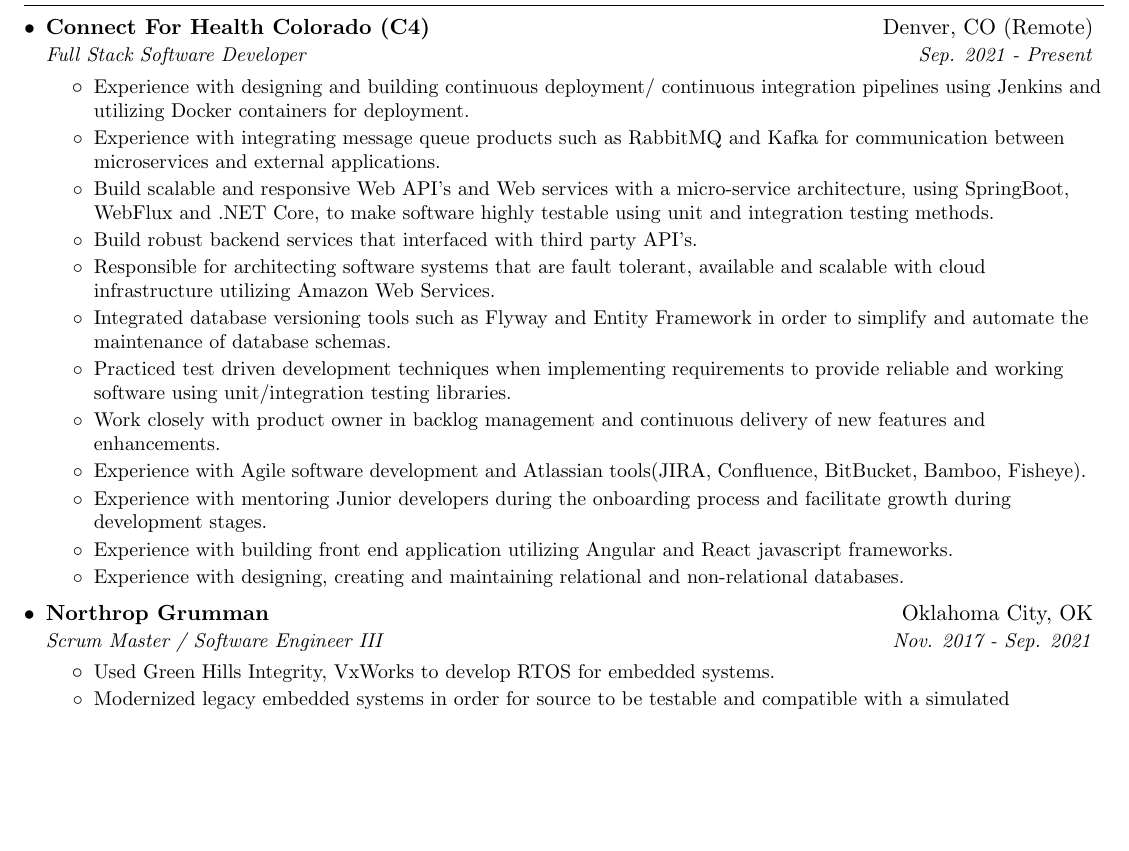
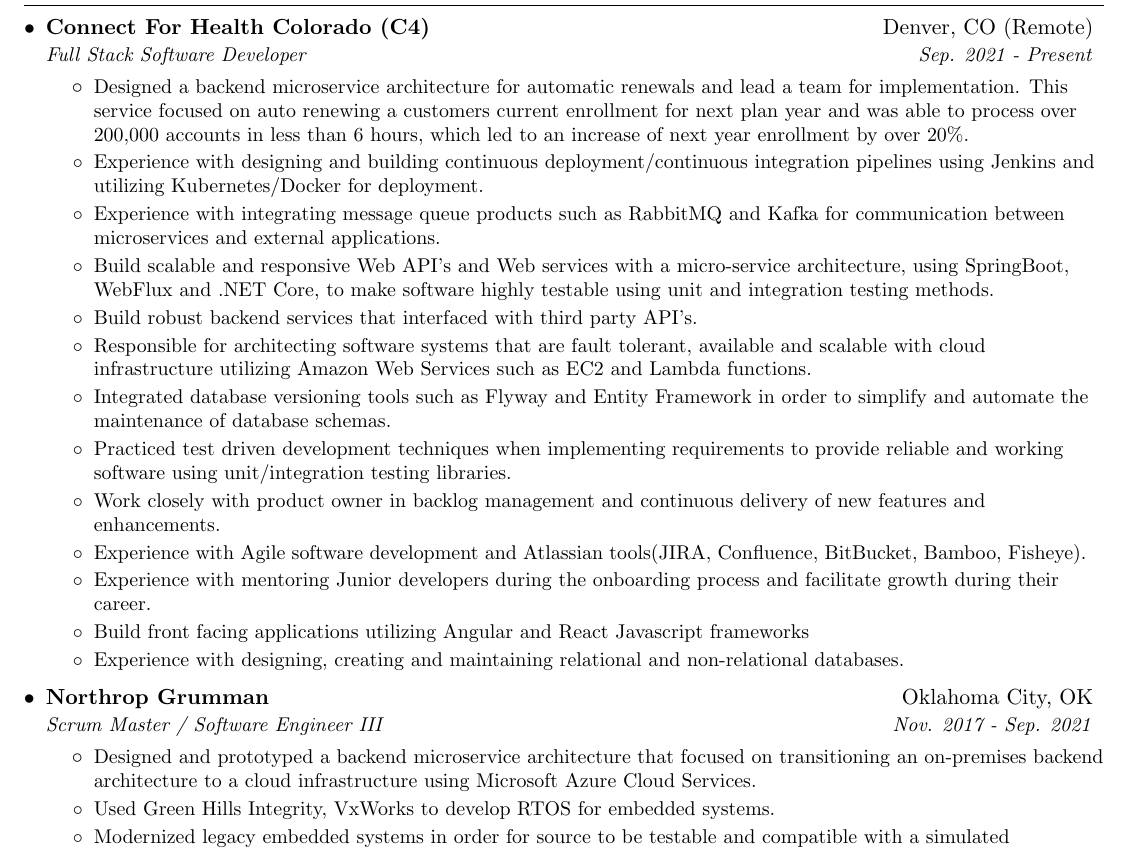
Before and after one commit to matos-nelson/latex-resume, a LaTeX CV (resume.tex): part of page 1 of 2, cut so that both start at the same text, the shorter picture padded with empty space. Compiled offline with pdfLaTeX.

Commit message:
Updates.

```diff
--- a/resume.tex
+++ b/resume.tex
@@ -120,7 +120,10 @@
       {Full Stack Software Developer}{Sep. 2021 - Present}
       \resumeItemListStart
         \resumeItem{}
-          {Experience with designing and building continuous deployment/ continuous integration pipelines using Jenkins and utilizing Docker containers for deployment.}
+          {Designed a backend microservice architecture for automatic renewals and lead a team for implementation. This service focused on auto renewing a customers current enrollment
+          for next plan year and was able to process over 200,000 accounts in less than 6 hours, which led to an increase of next year enrollment by over 20\%.}
+        \resumeItem{}
+          {Experience with designing and building continuous deployment/continuous integration pipelines using Jenkins and utilizing Kubernetes/Docker for deployment.}
         \resumeItem{}
           {Experience with integrating message queue products such as RabbitMQ and Kafka for communication between microservices and external applications.}
         \resumeItem{}
@@ -128,7 +131,7 @@
         \resumeItem{}
           {Build robust backend services that interfaced with third party API's.}
         \resumeItem{}
-          {Responsible for architecting software systems that are fault tolerant, available and scalable with cloud infrastructure utilizing Amazon Web Services.}
+          {Responsible for architecting software systems that are fault tolerant, available and scalable with cloud infrastructure utilizing Amazon Web Services such as EC2 and Lambda functions.}
         \resumeItem{}
           {Integrated database versioning tools such as Flyway and Entity Framework in order to simplify and automate the maintenance of database schemas.}
         \resumeItem{}
@@ -138,9 +141,9 @@
         \resumeItem{}
           {Experience with Agile software development and Atlassian tools(JIRA, Confluence, BitBucket, Bamboo, Fisheye).}
         \resumeItem{}
-          {Experience with mentoring Junior developers during the onboarding process and facilitate growth during development stages.}
+          {Experience with mentoring Junior developers during the onboarding process and facilitate growth during their career.}
         \resumeItem{}
-          {Experience with building front end application utilizing Angular and React javascript frameworks.}
+          {Build front facing applications utilizing Angular and React Javascript frameworks}
         \resumeItem{}
           {Experience with designing, creating and maintaining relational and non-relational databases.}
       \resumeItemListEnd
@@ -150,13 +153,15 @@
       {Scrum Master / Software Engineer III}{Nov. 2017 - Sep. 2021}
       \resumeItemListStart
         \resumeItem{}
+          {Designed and prototyped a backend microservice architecture that focused on transitioning an on-premises backend architecture to a cloud infrastructure using Microsoft Azure Cloud Services.}
+        \resumeItem{}
           {Used Green Hills Integrity, VxWorks to develop RTOS for embedded systems.}
         \resumeItem{}
           {Modernized legacy embedded systems in order for source to be testable and compatible with a simulated environment by creating an abstract layer.}
         \resumeItem{}
           {Designed and developed an automated testing framework to work with various embedded systems that provided unit and integration testing capabilities.}
         \resumeItem{}
-          {Experience with designing and building continuous deployment/ continuous integration pipelines using Atlassian Bamboo utilizing Docker and Karaf containers for deployment.}
+          {Experience with designing and building continuous deployment / continuous integration pipelines using Atlassian Bamboo utilizing Docker and Karaf containers for deployment.}
         \resumeItem{}
           {Build scalable and responsive Web API's and Web services with a micro-service architecture, using Java SpringBoot/WebFlux, to make software highly testable using unit and integration testing methods.}
         \resumeItem{}
```
